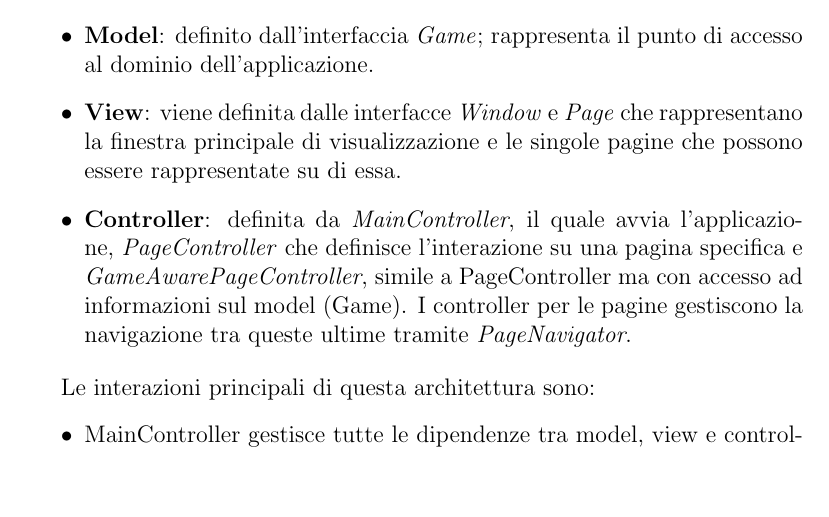
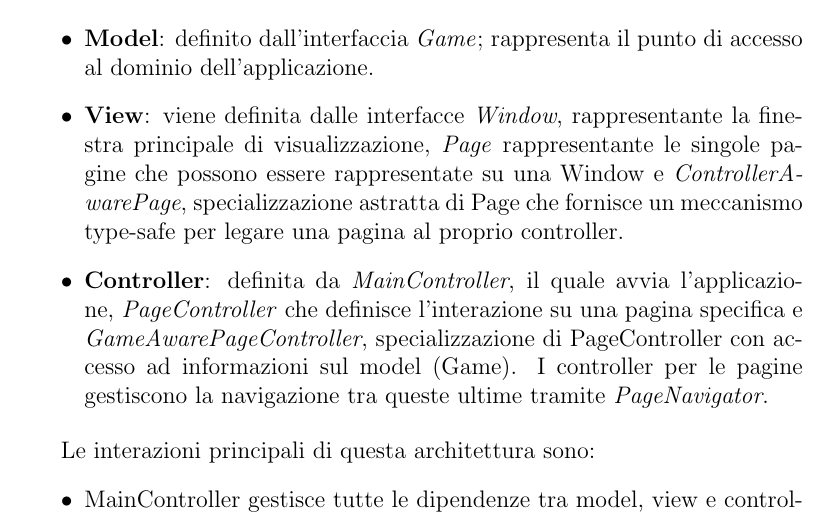
Before and after one commit to Wanes01/OOP24-jvmt-REPORT, a LaTeX document (13-template.tex): part of page 8 of 23 before the commit and part of page 8 of 22 after it, cut so that both start at the same text, the shorter picture padded with empty space. Compiled offline with pdfLaTeX.

Commit message:
Fixed Architecture

```diff
--- a/13-template.tex
+++ b/13-template.tex
@@ -192,12 +192,13 @@ In particolare:
 \begin{itemize}
 	\item \textbf{Model}: definito dall'interfaccia \textit{Game}; rappresenta il punto di accesso
 	al dominio dell'applicazione.
-	\item \textbf{View}: viene definita dalle interfacce \textit{Window} e \textit{Page} che
-	rappresentano la finestra principale di visualizzazione e le singole pagine che possono
-	essere rappresentate su di essa.
+	\item \textbf{View}: viene definita dalle interfacce \textit{Window}, rappresentante la finestra
+	principale di visualizzazione, \textit{Page} rappresentante le singole pagine che possono
+	essere rappresentate su una Window e \textit{ControllerAwarePage}, specializzazione astratta di Page
+	che fornisce un meccanismo type-safe per legare una pagina al proprio controller.
 	\item \textbf{Controller}: definita da \textit{MainController}, il quale avvia l'applicazione,
 	\textit{PageController} che definisce l'interazione su una pagina specifica e
-	\textit{GameAwarePageController}, simile a PageController ma con accesso
+	\textit{GameAwarePageController}, specializzazione di PageController con accesso
 	ad informazioni sul model (Game). I controller per le pagine gestiscono la navigazione
 	tra queste ultime tramite \textit{PageNavigator}.
 \end{itemize}
```
Also changed, not shown: img/architecture.png, 1 other file.
